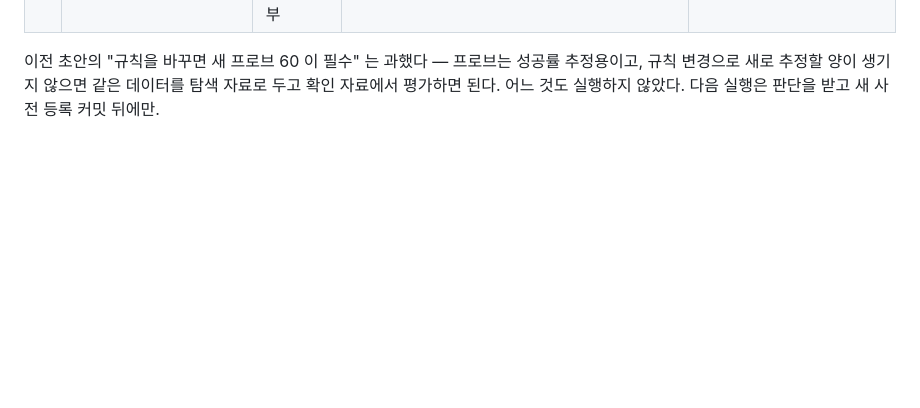
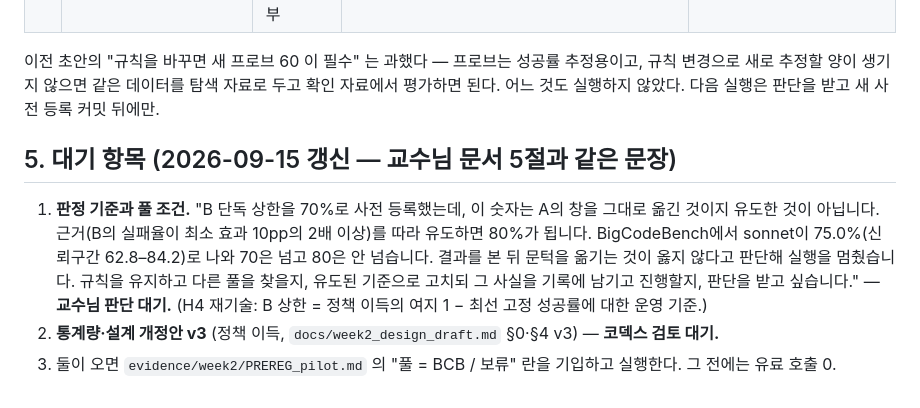
Before and after one commit to Kevin0424Lee/Harmonet, a Markdown page: docs/week2_review_draft.md, the part around the change. Rendered like a GitHub page; blank space fills up the shorter version.

```diff
--- a/docs/week2_review_draft.md
+++ b/docs/week2_review_draft.md
@@ -66,3 +66,12 @@
 
 이전 초안의 "규칙을 바꾸면 새 프로브 60 이 필수" 는 과했다 — 프로브는 성공률 추정용이고, 규칙 변경으로 새로 추정할 양이 생기지 않으면
 같은 데이터를 탐색 자료로 두고 확인 자료에서 평가하면 된다. 어느 것도 실행하지 않았다. 다음 실행은 판단을 받고 새 사전 등록 커밋 뒤에만.
+
+## 5. 대기 항목 (2026-09-15 갱신 — 교수님 문서 5절과 같은 문장)
+
+1. **판정 기준과 풀 조건.** "B 단독 상한을 70%로 사전 등록했는데, 이 숫자는 A의 창을 그대로 옮긴 것이지 유도한 것이 아닙니다. 근거(B의 실패율이 최소 효과 10pp의 2배 이상)를
+   따라 유도하면 80%가 됩니다. BigCodeBench에서 sonnet이 75.0%(신뢰구간 62.8–84.2)로 나와 70은 넘고 80은 안 넘습니다. 결과를 본 뒤 문턱을 옮기는 것이 옳지 않다고 판단해
+   실행을 멈췄습니다. 규칙을 유지하고 다른 풀을 찾을지, 유도된 기준으로 고치되 그 사실을 기록에 남기고 진행할지, 판단을 받고 싶습니다." — **교수님 판단 대기.**
+   (H4 재기술: B 상한 = 정책 이득의 여지 1 − 최선 고정 성공률에 대한 운영 기준.)
+2. **통계량·설계 개정안 v3** (정책 이득, `docs/week2_design_draft.md` §0·§4 v3) — **코덱스 검토 대기.**
+3. 둘이 오면 `evidence/week2/PREREG_pilot.md` 의 "풀 = BCB / 보류" 란을 기입하고 실행한다. 그 전에는 유료 호출 0.
```
Also changed, not shown: docs/week1_notes.md (+11 -0 lines).
